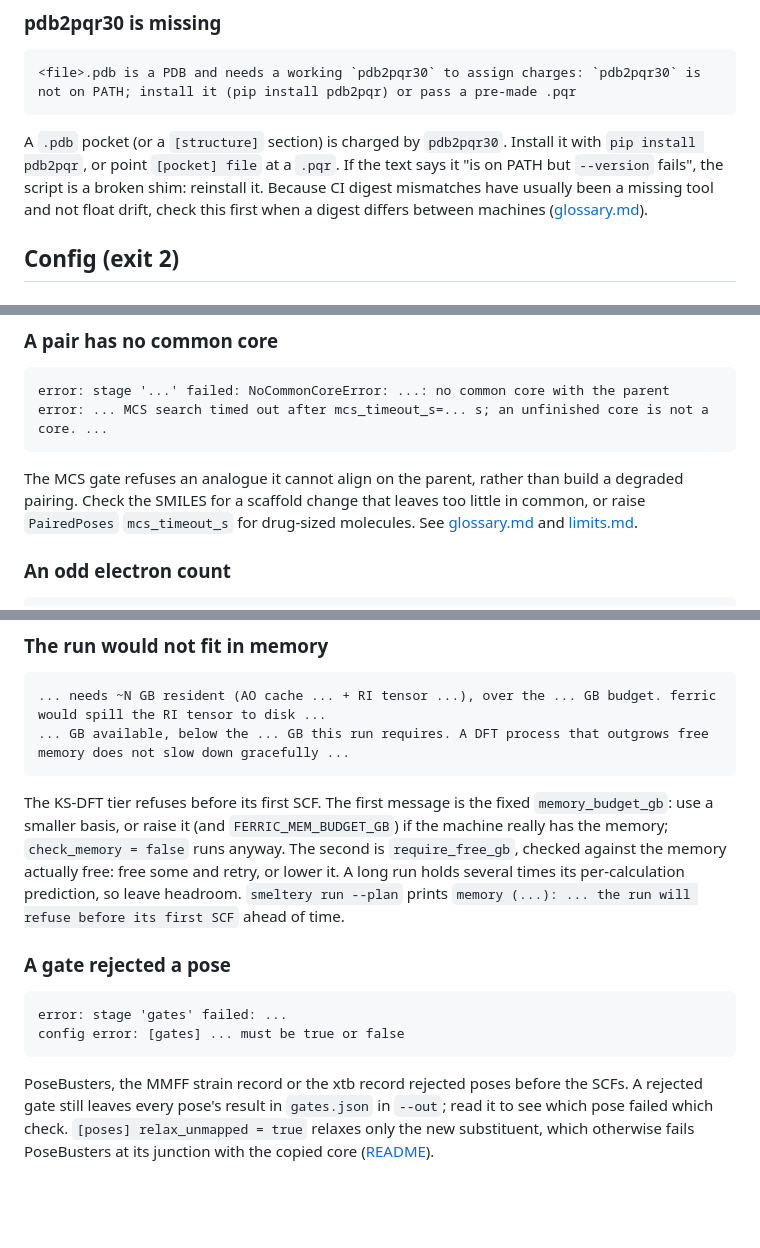
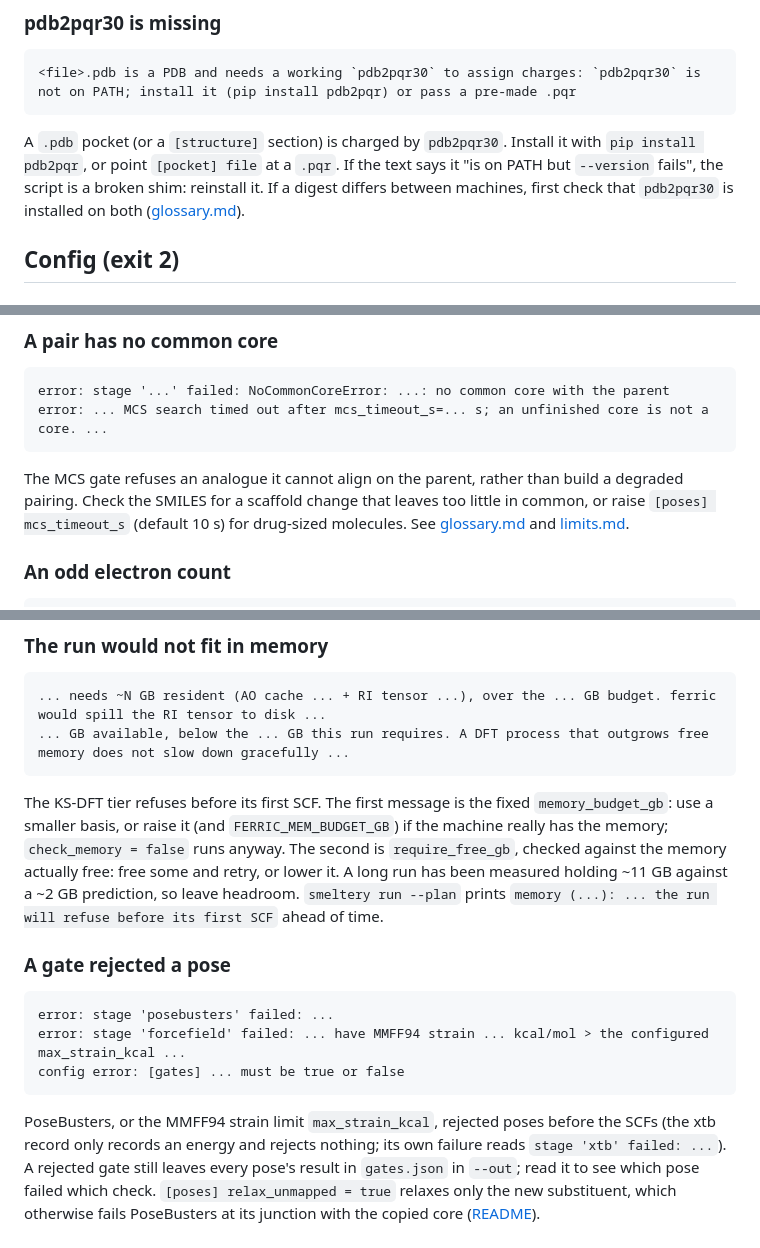
Before and after one commit to mgoldey/smeltery, a Markdown page: docs/troubleshooting.md, 3 parts joined by grey strips. Rendered like a GitHub page; blank space fills up the shorter version.

Commit message:
Q-009: review fixes
Co-Authored-By: Claude Sonnet 5.5 <noreply@anthropic.com>

````diff
--- a/docs/troubleshooting.md
+++ b/docs/troubleshooting.md
@@ -53,9 +53,8 @@ installed as an extra (it conflicts with ferric's gemmi); see [boltz.md](boltz.m
 
 A `.pdb` pocket (or a `[structure]` section) is charged by `pdb2pqr30`. Install it with
 `pip install pdb2pqr`, or point `[pocket] file` at a `.pqr`. If the text says it "is on PATH but
-`--version` fails", the script is a broken shim: reinstall it. Because CI digest mismatches have
-usually been a missing tool and not float drift, check this first when a digest differs between
-machines ([glossary.md](glossary.md)).
+`--version` fails", the script is a broken shim: reinstall it. If a digest differs between
+machines, first check that `pdb2pqr30` is installed on both ([glossary.md](glossary.md)).
 
 ## Config (exit 2)
 
@@ -148,7 +147,7 @@ error: ... MCS search timed out after mcs_timeout_s=... s; an unfinished core is
 
 The MCS gate refuses an analogue it cannot align on the parent, rather than build a degraded
 pairing. Check the SMILES for a scaffold change that leaves too little in common, or raise
-`PairedPoses` `mcs_timeout_s` for drug-sized molecules. See
+`[poses] mcs_timeout_s` (default 10 s) for drug-sized molecules. See
 [glossary.md](glossary.md) and [limits.md](limits.md).
 
 ### An odd electron count
@@ -182,18 +181,20 @@ timeouts are retried by running the same command again
 The KS-DFT tier refuses before its first SCF. The first message is the fixed `memory_budget_gb`:
 use a smaller basis, or raise it (and `FERRIC_MEM_BUDGET_GB`) if the machine really has the
 memory; `check_memory = false` runs anyway. The second is `require_free_gb`, checked against the
-memory actually free: free some and retry, or lower it. A long run holds several times its
-per-calculation prediction, so leave headroom. `smeltery run --plan` prints
+memory actually free: free some and retry, or lower it. A long run has been measured holding
+~11 GB against a ~2 GB prediction, so leave headroom. `smeltery run --plan` prints
 `memory (...): ... the run will refuse before its first SCF` ahead of time.
 
 ### A gate rejected a pose
 
 ```text
-error: stage 'gates' failed: ...
+error: stage 'posebusters' failed: ...
+error: stage 'forcefield' failed: ... have MMFF94 strain ... kcal/mol > the configured max_strain_kcal ...
 config error: [gates] ... must be true or false
 ```
 
-PoseBusters, the MMFF strain record or the xtb record rejected poses before the SCFs. A rejected
+PoseBusters, or the MMFF94 strain limit `max_strain_kcal`, rejected poses before the SCFs (the xtb
+record only records an energy and rejects nothing; its own failure reads `stage 'xtb' failed: ...`). A rejected
 gate still leaves every pose's result in `gates.json` in `--out`; read it to see which pose failed
 which check. `[poses] relax_unmapped = true` relaxes only the new substituent, which otherwise
 fails PoseBusters at its junction with the copied core ([README](../README.md)).
````
